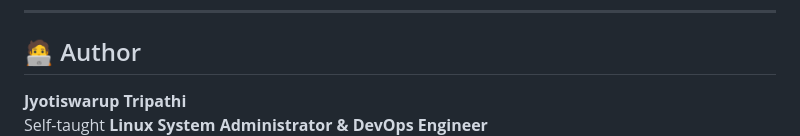
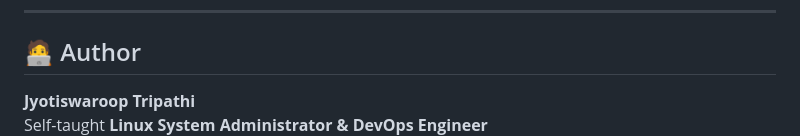
Before and after one commit to jyotiswaroop20/shandilya-technical-journey, a Markdown page: kernel_compilation_process/README.md, the part around the change printed below. GitHub-like rendering.

```diff
--- a/kernel_compilation_process/README.md
+++ b/kernel_compilation_process/README.md
@@ -149,5 +149,5 @@ sudo grubby --set-default /boot/vmlinuz-<old-version>
 
 ## 🧑‍💻 Author
 
-**Jyotiswarup Tripathi**
+**Jyotiswaroop Tripathi**
 Self-taught **Linux System Administrator & DevOps Engineer**
```
Also changed, not shown: other parts of kernel_compilation_process/README.md (+1 -1 lines).
